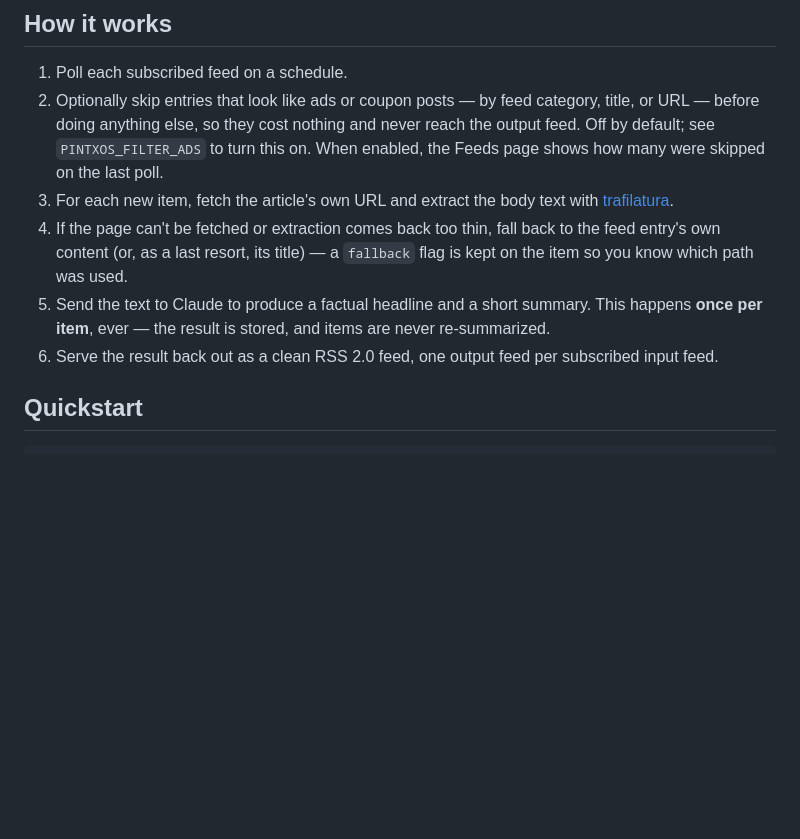
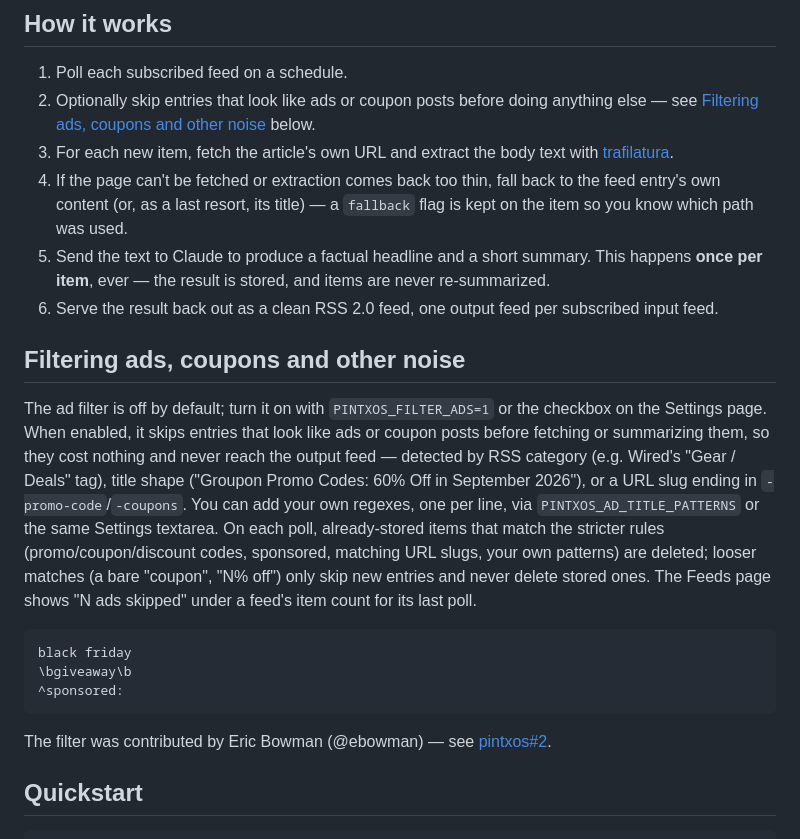
Before and after one commit to janw76/pintxos, a Markdown page: README.md, the part around the change. GitHub-like rendering; blank space fills up the shorter version.

Commit message:
docs: short README section on the ad/coupon filter and custom patterns (pintxos-6km.5)
One paragraph on what the filter does, how to enable it, the three
signals, custom regexes, the strict-only purge, and the skipped count,
with credit to Eric Bowman for the contribution.

Based-on-work-by: Eric Bowman (@ebowman)
Co-Authored-By: Claude Fable 5.1 <noreply@anthropic.com>
Claude-Session: https://claude.ai/code/session_01UiLCdtVdyW7RyV3ryx5mz3

````diff
--- a/README.md
+++ b/README.md
@@ -27,11 +27,9 @@ Same story, no guessing games. Sanity restored. Point Pintxøs at a feed once, a
 ## How it works
 
 1. Poll each subscribed feed on a schedule.
-2. Optionally skip entries that look like ads or coupon posts — by feed
-   category, title, or URL — before doing anything else, so they cost
-   nothing and never reach the output feed. Off by default; see
-   `PINTXOS_FILTER_ADS` to turn this on. When enabled, the Feeds page shows
-   how many were skipped on the last poll.
+2. Optionally skip entries that look like ads or coupon posts before doing
+   anything else — see [Filtering ads, coupons and other
+   noise](#filtering-ads-coupons-and-other-noise) below.
 3. For each new item, fetch the article's own URL and extract the body text
    with [trafilatura](https://github.com/adbar/trafilatura).
 4. If the page can't be fetched or extraction comes back too thin, fall back
@@ -42,6 +40,30 @@ Same story, no guessing games. Sanity restored. Point Pintxøs at a feed once, a
    never re-summarized.
 6. Serve the result back out as a clean RSS 2.0 feed, one output feed per
    subscribed input feed.
+
+## Filtering ads, coupons and other noise
+
+The ad filter is off by default; turn it on with `PINTXOS_FILTER_ADS=1` or the
+checkbox on the Settings page. When enabled, it skips entries that look like
+ads or coupon posts before fetching or summarizing them, so they cost
+nothing and never reach the output feed — detected by RSS category (e.g.
+Wired's "Gear / Deals" tag), title shape ("Groupon Promo Codes: 60% Off in
+September 2026"), or a URL slug ending in `-promo-code`/`-coupons`. You can
+add your own regexes, one per line, via `PINTXOS_AD_TITLE_PATTERNS` or the
+same Settings textarea. On each poll, already-stored items that match the
+stricter rules (promo/coupon/discount codes, sponsored, matching URL slugs,
+your own patterns) are deleted; looser matches (a bare "coupon", "N% off")
+only skip new entries and never delete stored ones. The Feeds page shows "N
+ads skipped" under a feed's item count for its last poll.
+
+```
+black friday
+\bgiveaway\b
+^sponsored:
+```
+
+The filter was contributed by Eric Bowman (@ebowman) — see
+[pintxos#2](https://github.com/janw76/pintxos/pull/2).
 
 ## Quickstart
 
````
